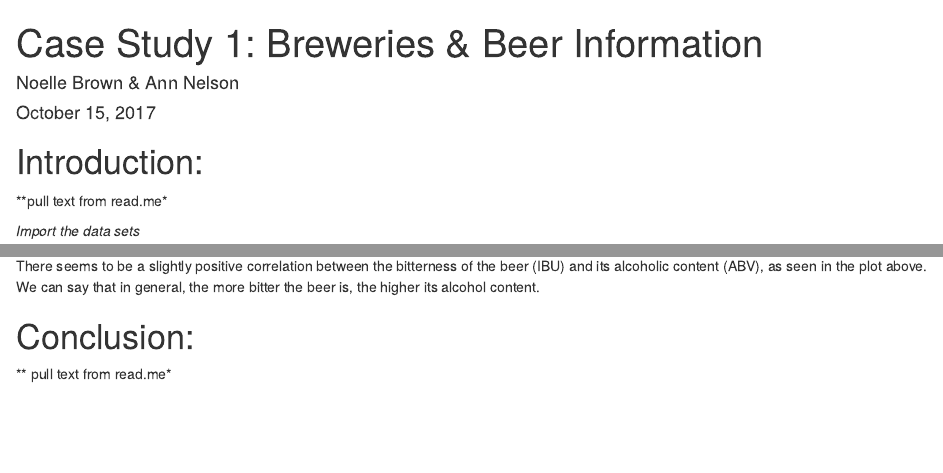
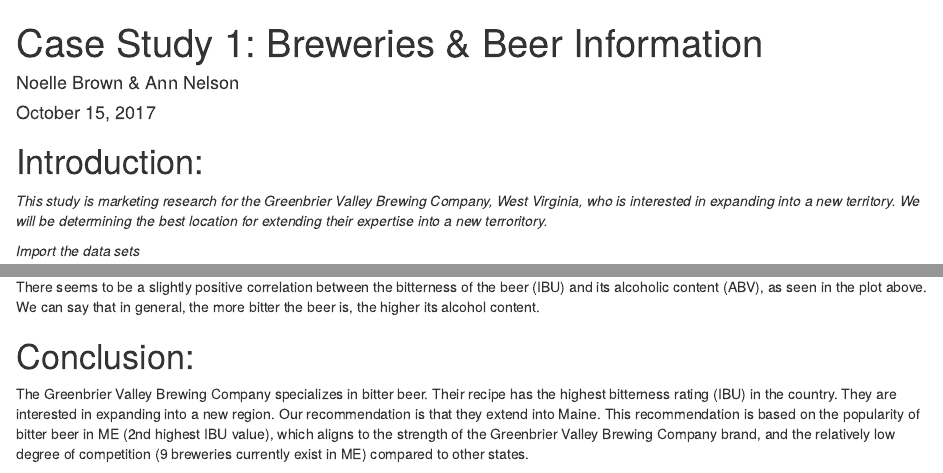
Before and after one commit to noellebr/BreweryRecommendation, an R Markdown document (Case Study 1- Breweries & Beer Information.Rmd): the page in a window 1100 px wide, from its top, and a second part further down, joined at a grey line. Rendered offline with R 4.5, knitr and Pandoc, with nearby package versions.

Commit message:
Updated Intro and Conclusion

```diff
--- a/Case Study 1- Breweries & Beer Information.Rmd
+++ b/Case Study 1- Breweries & Beer Information.Rmd
@@ -5,7 +5,7 @@
 output: html_document
 ---
 # Introduction:
-**pull text from read.me*
+*This study is marketing research for the Greenbrier Valley Brewing Company, West Virginia, who* *is interested in expanding into a new territory.  We will be determining the best location for* *extending their expertise into a new terroritory.*
 
 
 *Import the data sets *
@@ -121,4 +121,4 @@
 There seems to be a slightly positive correlation between the bitterness of the beer (IBU) and its alcoholic content (ABV), as seen in the plot above. We can say that in general, the more bitter the beer is, the higher its alcohol content.
 
 # Conclusion:
- ** pull text from read.me*
+The Greenbrier Valley Brewing Company specializes in bitter beer.  Their recipe has the highest bitterness rating (IBU) in the country.  They are interested in expanding into a new region.  Our recommendation is that they extend into Maine.  This recommendation is based on the popularity of bitter beer in ME (2nd highest IBU value), which aligns to the strength of the Greenbrier Valley Brewing Company brand, and the relatively low degree of competition (9 breweries currently exist in ME) compared to other states.
```
Also changed, not shown: Case_Study_1-_Breweries___Beer_Information.html, README.md.
